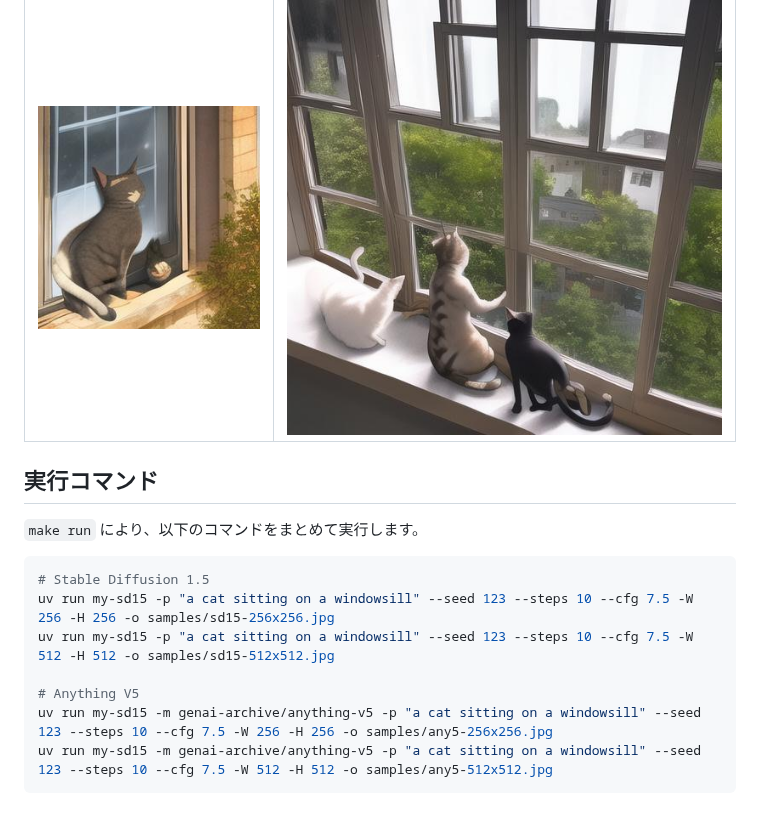
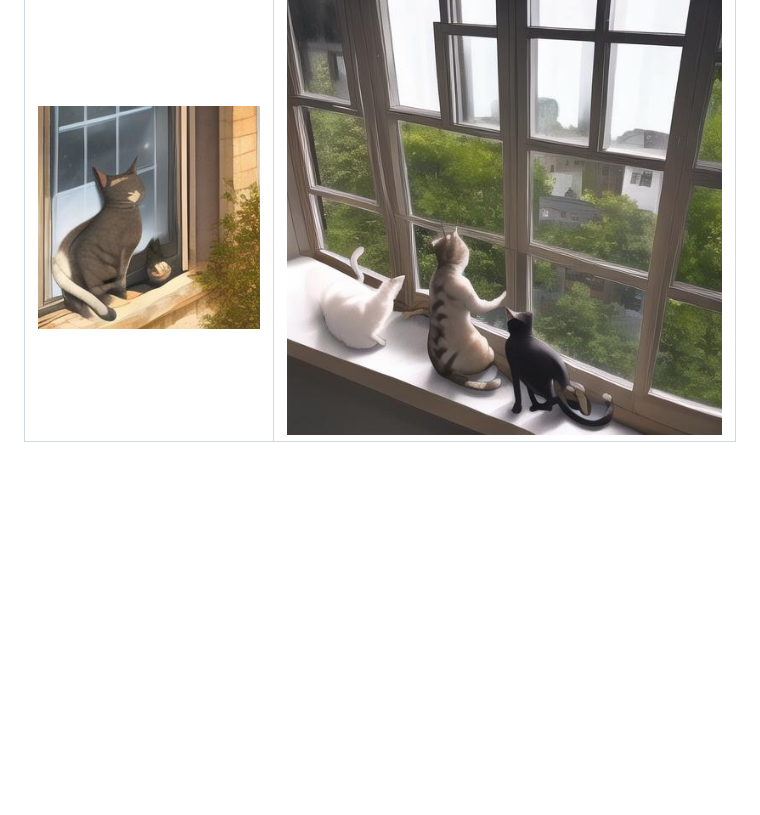
Before and after one commit to 7shi/my-sd15, a Markdown page: samples/README.md, the part around one of its changes. Drawn GitHub-style; blank space fills up the shorter version.

````diff
--- a/samples/README.md
+++ b/samples/README.md
@@ -19,17 +35,3 @@ Anything V5 は 256x256 でも形状は認識できますが、細部がやや
 | 256x256 (0m28s) | 512x512 (3m05s) |
 |:---:|:---:|
 | ![any5-256x256](any5-256x256.jpg) | ![any5-512x512](any5-512x512.jpg) |
-
-## 実行コマンド
-
-`make run` により、以下のコマンドをまとめて実行します。
-
-```bash
-# Stable Diffusion 1.5
-uv run my-sd15 -p "a cat sitting on a windowsill" --seed 123 --steps 10 --cfg 7.5 -W 256 -H 256 -o samples/sd15-256x256.jpg
-uv run my-sd15 -p "a cat sitting on a windowsill" --seed 123 --steps 10 --cfg 7.5 -W 512 -H 512 -o samples/sd15-512x512.jpg
-
-# Anything V5
-uv run my-sd15 -m genai-archive/anything-v5 -p "a cat sitting on a windowsill" --seed 123 --steps 10 --cfg 7.5 -W 256 -H 256 -o samples/any5-256x256.jpg
-uv run my-sd15 -m genai-archive/anything-v5 -p "a cat sitting on a windowsill" --seed 123 --steps 10 --cfg 7.5 -W 512 -H 512 -o samples/any5-512x512.jpg
-```
````
Also changed, not shown: other parts of samples/README.md (+17 -1 lines), README.md (+2 -2 lines), samples/minisd-256x256.jpg (added), samples/minisd-512x512.jpg (added), 2 other files.
